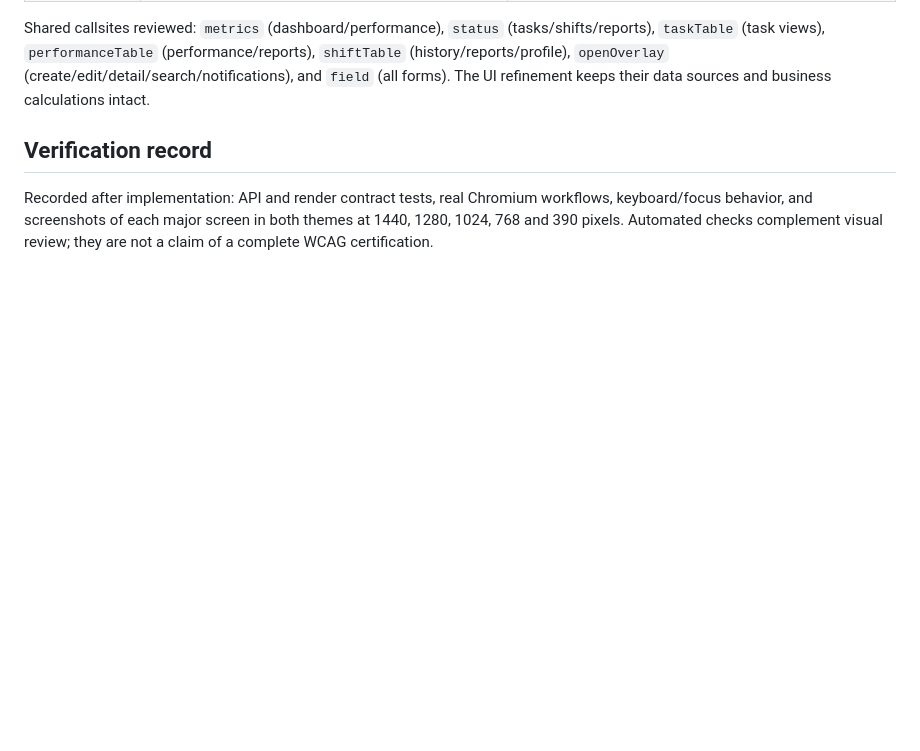
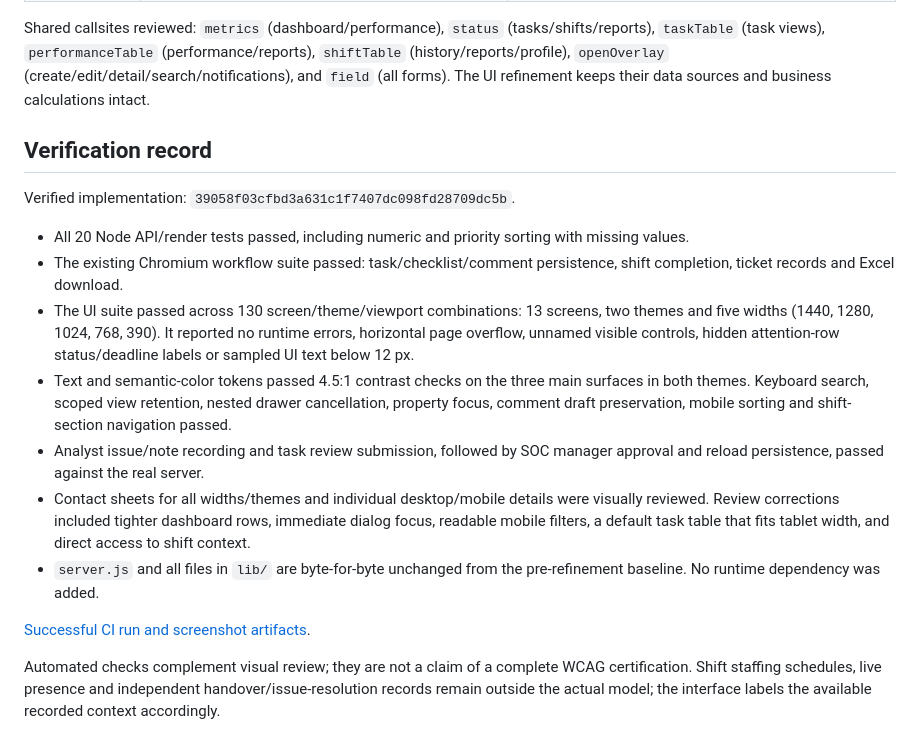
Before and after one commit to Iman-gholami/Task-managment-C, a Markdown page: docs/ui-refinement.md, the part around the change. GitHub-like rendering; blank space fills up the shorter version.

```diff
--- a/docs/ui-refinement.md
+++ b/docs/ui-refinement.md
@@ -31,4 +31,16 @@ Shared callsites reviewed: `metrics` (dashboard/performance), `status` (tasks/sh
 
 ## Verification record
 
-Recorded after implementation: API and render contract tests, real Chromium workflows, keyboard/focus behavior, and screenshots of each major screen in both themes at 1440, 1280, 1024, 768 and 390 pixels. Automated checks complement visual review; they are not a claim of a complete WCAG certification.
+Verified implementation: `39058f03cfbd3a631c1f7407dc098fd28709dc5b`.
+
+- All 20 Node API/render tests passed, including numeric and priority sorting with missing values.
+- The existing Chromium workflow suite passed: task/checklist/comment persistence, shift completion, ticket records and Excel download.
+- The UI suite passed across 130 screen/theme/viewport combinations: 13 screens, two themes and five widths (1440, 1280, 1024, 768, 390). It reported no runtime errors, horizontal page overflow, unnamed visible controls, hidden attention-row status/deadline labels or sampled UI text below 12 px.
+- Text and semantic-color tokens passed 4.5:1 contrast checks on the three main surfaces in both themes. Keyboard search, scoped view retention, nested drawer cancellation, property focus, comment draft preservation, mobile sorting and shift-section navigation passed.
+- Analyst issue/note recording and task review submission, followed by SOC manager approval and reload persistence, passed against the real server.
+- Contact sheets for all widths/themes and individual desktop/mobile details were visually reviewed. Review corrections included tighter dashboard rows, immediate dialog focus, readable mobile filters, a default task table that fits tablet width, and direct access to shift context.
+- `server.js` and all files in `lib/` are byte-for-byte unchanged from the pre-refinement baseline. No runtime dependency was added.
+
+[Successful CI run and screenshot artifacts](https://github.com/Iman-gholami/Task-managment-C/actions/runs/36698784309).
+
+Automated checks complement visual review; they are not a claim of a complete WCAG certification. Shift staffing schedules, live presence and independent handover/issue-resolution records remain outside the actual model; the interface labels the available recorded context accordingly.
```
Also changed, not shown: README.md (+5 -2 lines), docs/design-system.md (+1 -1 lines).
